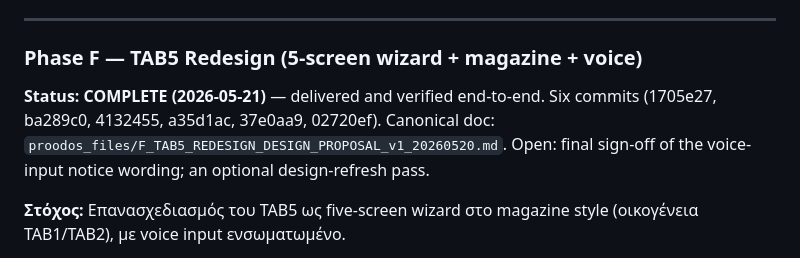
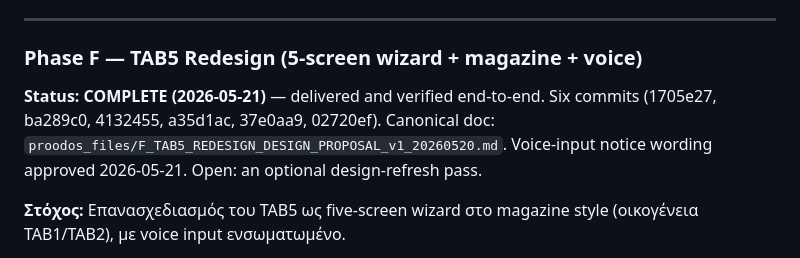
Before and after one commit to dourvas/unesco_ai_pd, a Markdown page: PROODOS_UNIFIED_ROADMAP.md, the part around the change. Drawn GitHub-style.

```diff
--- a/PROODOS_UNIFIED_ROADMAP.md
+++ b/PROODOS_UNIFIED_ROADMAP.md
@@ -705,7 +705,7 @@ These seven form the architecture chapter of the dissertation. The numerical bal
 
 ### Phase F — TAB5 Redesign (5-screen wizard + magazine + voice)
 
-**Status: COMPLETE (2026-05-21)** — delivered and verified end-to-end. Six commits (1705e27, ba289c0, 4132455, a35d1ac, 37e0aa9, 02720ef). Canonical doc: `proodos_files/F_TAB5_REDESIGN_DESIGN_PROPOSAL_v1_20260520.md`. Open: final sign-off of the voice-input notice wording; an optional design-refresh pass.
+**Status: COMPLETE (2026-05-21)** — delivered and verified end-to-end. Six commits (1705e27, ba289c0, 4132455, a35d1ac, 37e0aa9, 02720ef). Canonical doc: `proodos_files/F_TAB5_REDESIGN_DESIGN_PROPOSAL_v1_20260520.md`. Voice-input notice wording approved 2026-05-21. Open: an optional design-refresh pass.
 
 **Στόχος:** Επανασχεδιασμός του TAB5 ως five-screen wizard στο magazine style (οικογένεια TAB1/TAB2), με voice input ενσωματωμένο.
 
```
Also changed, not shown: proodos_files/F_TAB5_REDESIGN_DESIGN_PROPOSAL_v1_20260520.md (+1 -1 lines).
